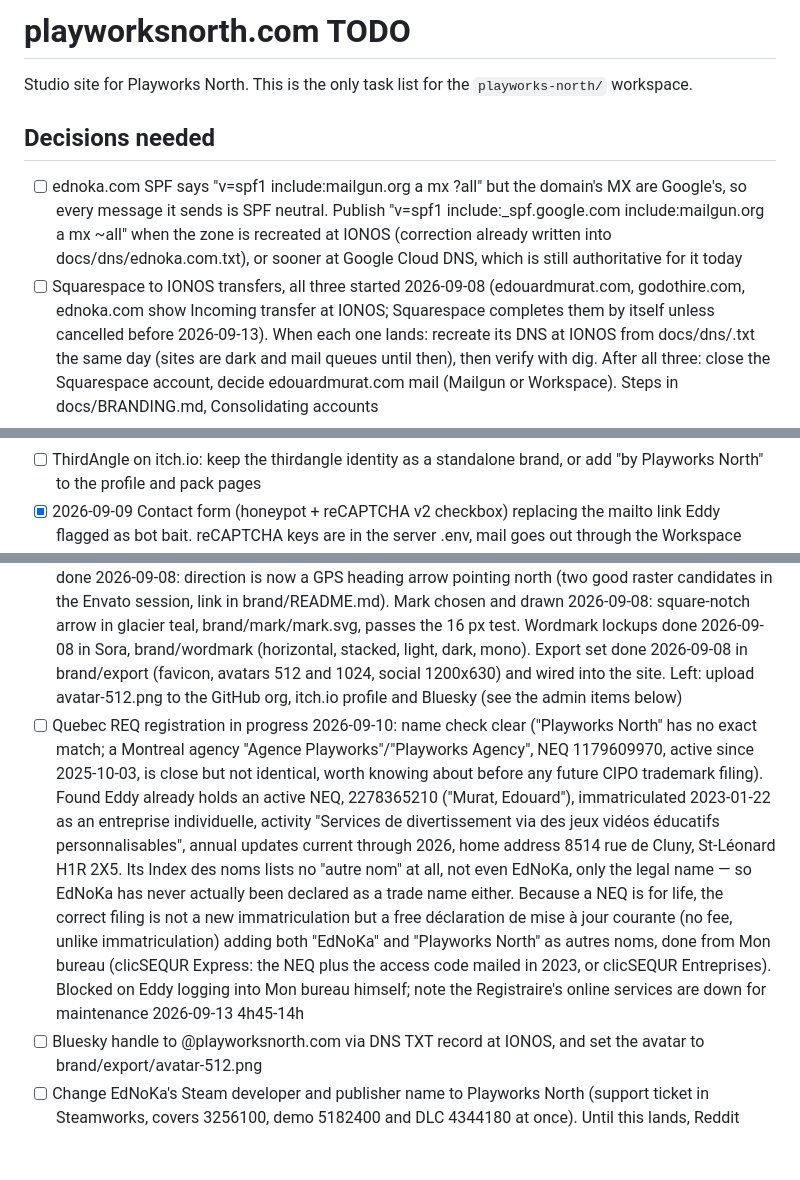
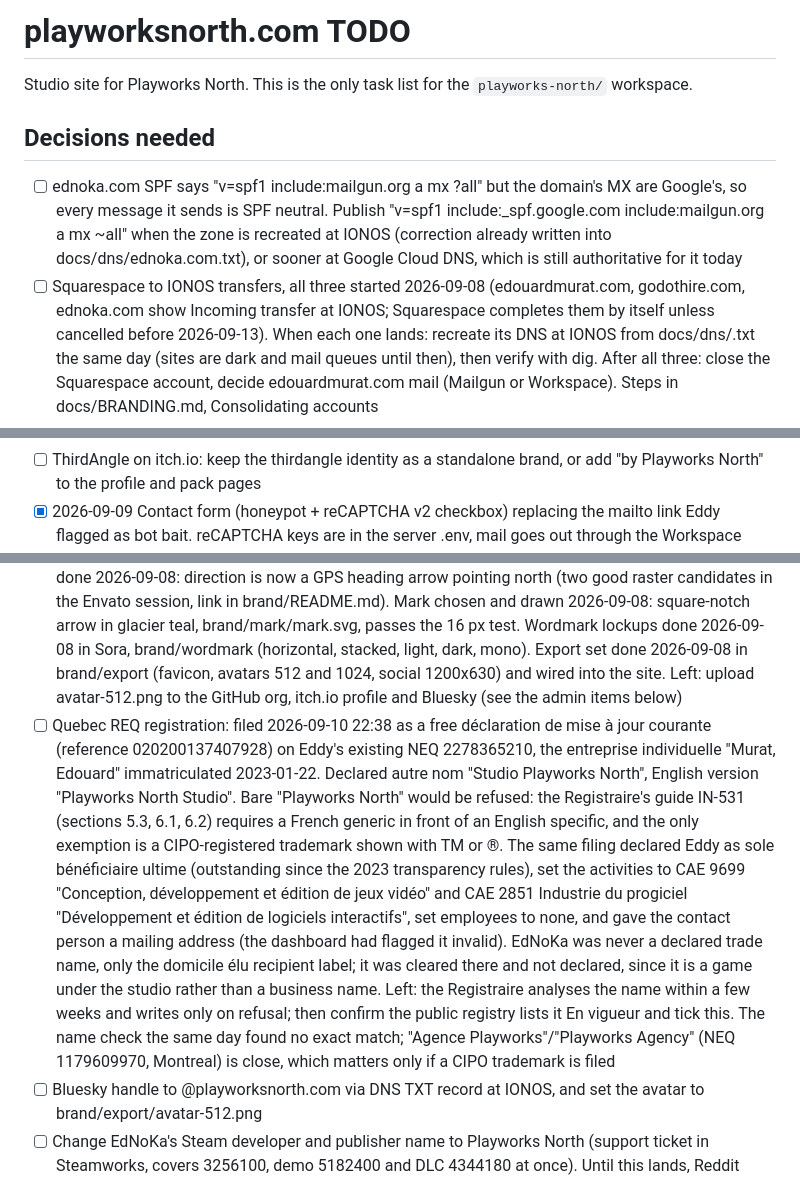
Before and after one commit to playworksnorth/playworksnorth.com, a Markdown page: TODO.md, 3 parts joined by grey strips. Drawn GitHub-style; blank space fills up the shorter version.

```diff
--- a/TODO.md
+++ b/TODO.md
@@ -1,8 +1,8 @@
 <!-- BOARD
 url: https://claude.ai/code/artifact/0208e1db-2079-4291-a32c-dad01186385e
-headline: Site has been live at https://playworksnorth.com in EN and FR since 2026-09-08. The contact form was fixed 2026-09-09: the mailbox didn't exist until Google Workspace's MX cutover, so mail was silently dropped, then landed in spam once it did; it now sends as website@playworksnorth.com with SPF/DKIM/DMARC in place and delivers; the first DMARC report, covering 2026-09-09, came back clean on 2026-09-10 (4 messages, all DKIM-aligned, nobody spoofing the domain). Three domain transfers (edouardmurat.com, godothire.com, ednoka.com) are mid-flight from Squarespace to IONOS, due to complete by 2026-09-13 unless cancelled. Brand assets (mark, wordmark, exports) are finished and wired into the site; studio branding is rolling out project by project (EdNoKa, ThirdAngle, Zenith Caller, It Shall Pass, Everybody Hates Monday, GodotHire). All three branding questions were answered 2026-09-09: the copyright line is "(c) 2026 Playworks North", ThirdAngle gains a "by Playworks North" line on itch without losing its own name, and the Steam publisher rename waits until the EdNoKa release app is out of Valve review.
+headline: Site has been live at https://playworksnorth.com in EN and FR since 2026-09-08. The contact form was fixed 2026-09-09: the mailbox didn't exist until Google Workspace's MX cutover, so mail was silently dropped, then landed in spam once it did; it now sends as website@playworksnorth.com with SPF/DKIM/DMARC in place and delivers; the first DMARC report, covering 2026-09-09, came back clean on 2026-09-10 (4 messages, all DKIM-aligned, nobody spoofing the domain). Three domain transfers (edouardmurat.com, godothire.com, ednoka.com) are mid-flight from Squarespace to IONOS, due to complete by 2026-09-13 unless cancelled. Brand assets (mark, wordmark, exports) are finished and wired into the site; studio branding is rolling out project by project (EdNoKa, ThirdAngle, Zenith Caller, It Shall Pass, Everybody Hates Monday, GodotHire). All three branding questions were answered 2026-09-09: the copyright line is "(c) 2026 Playworks North", ThirdAngle gains a "by Playworks North" line on itch without losing its own name, and the Steam publisher rename waits until the EdNoKa release app is out of Valve review. Quebec trade-name registration was filed 2026-09-10 as "Studio Playworks North" (the Charter of the French Language rules out bare "Playworks North") and awaits the Registraire's name review.
 now:
-- P1 Copyright line is settled: **"(c) 2026 Playworks North"** (Eddy's call 2026-09-09). Apply it to the site footer now, and to each project's LICENSE, credits screen and export presets as the first of each appears. Quebec REQ registration is still pending; only revisit the wording if registration forces the legal-name form.
+- P1 Copyright line is settled: **"(c) 2026 Playworks North"** (Eddy's call 2026-09-09). Apply it to the site footer now, and to each project's LICENSE, credits screen and export presets as the first of each appears. The Quebec filing registered "Studio Playworks North"; whether that changes the line is a review item.
 - P1 Steam publisher rename waits until the EdNoKa release app clears Valve review (Eddy's call 2026-09-09), so a store-page edit cannot disturb a submission in flight. Then one Steamworks support ticket covers 3256100, 5182400 and 4344180. Reddit and Indie Sunday titles keep "Edouard Murat" until it lands.
 - P2 ThirdAngle carries "by Playworks North" on the itch.io profile bio and each pack page (Eddy's call 2026-09-09); the thirdangle name stays the brand on the packs themselves. Execution tracked in ThirdAngle/TODO.md.
 - P1 Domain transfers land by 2026-09-13: recreate DNS at IONOS from docs/dns/<domain>.txt the same day each one completes, then verify with dig
@@ -11,10 +11,10 @@ now:
 - P2 Upload the finished avatar (brand/export/avatar-512.png) to the GitHub org, itch.io profile and Bluesky; point the Bluesky handle at playworksnorth.com via DNS TXT
 - P2 Verify the EdNoKa Steam card links to app 3256100; review EN/FR copy in playworksnorth/core/views.py and locale/fr
 - P2 Swap the Zenith Caller and It Shall Pass project cards for real screenshots once each project has one
-- P1 Quebec REQ: name check clear, existing active NEQ 2278365210 found (immatriculated 2023, never declared any trade name including EdNoKa). Next filing is a free mise-à-jour-courante adding both EdNoKa and Playworks North as autres noms, blocked on Eddy logging into Mon bureau via clicSEQUR
+- P2 Quebec REQ filed 2026-09-10 (ref 020200137407928, En cours in Mon bureau): autre nom "Studio Playworks North", English version "Playworks North Studio", on NEQ 2278365210. Nothing to do until the Registraire's name analysis lands in a few weeks (it writes only on refusal); then confirm the public registry lists the name En vigueur. Separately, the file-level contact person still had no mailing address on 2026-09-10 (the declaration's contact only covers that request); Eddy was pointed at the Mon bureau quick link to add it
 review:
-- id: quebec-req-login
-  ask: Log into Mon bureau at the Registraire des entreprises (clicSEQUR Express using NEQ 2278365210 plus the access code mailed to you in 2023, or clicSEQUR Entreprises credentials if you set those up) so the Playworks North and EdNoKa trade-name update can be filed. It's a free déclaration de mise à jour courante, not a new immatriculation, since that NEQ is already active. Registraire online services are down for maintenance 2026-09-13 4h45-14h, so do this before or after that window.
+- id: copyright-vs-registered-name
+  ask: The trade name filed with Quebec on 2026-09-10 is "Studio Playworks North" (English version "Playworks North Studio"), not bare "Playworks North", because the Charter of the French Language requires a French generic word in front of an English name and only a CIPO-registered trademark is exempt. The 2026-09-09 copyright call was to revisit only if registration forced a different form. My read is that it doesn't: the Registraire governs the register, not your brand lines, and the copyright holder is still you personally, since a sole proprietorship has no separate legal personality. So "(c) 2026 Playworks North" can stay. If you want LICENSE files to match the register exactly, the precise English form is "(c) 2026 Playworks North Studio". Keep as is, or switch?
   since: 2026-09-10
 -->
 
@@ -59,7 +59,7 @@ Studio site for Playworks North. This is the only task list for the `playworks-n
 ## Studio admin (not site work, tracked here for now)
 - [x] 2026-09-08 Branding migration scoped: public branding only, repos and folders stay put. Roster: EdNoKa, ThirdAngle, ApexCoach, It Shall Pass, Everybody Hates Monday, GodotHire. Order and checklist in docs/BRANDING.md; per-project items live in each project's TODO.md
 - [ ] Logo for Playworks North: direction chosen 2026-09-08 (north star as a play button), three vector drafts in brand/concepts with a comparison sheet, Envato prompts in brand/README.md. Envato run done 2026-09-08: direction is now a GPS heading arrow pointing north (two good raster candidates in the Envato session, link in brand/README.md). Mark chosen and drawn 2026-09-08: square-notch arrow in glacier teal, brand/mark/mark.svg, passes the 16 px test. Wordmark lockups done 2026-09-08 in Sora, brand/wordmark (horizontal, stacked, light, dark, mono). Export set done 2026-09-08 in brand/export (favicon, avatars 512 and 1024, social 1200x630) and wired into the site. Left: upload avatar-512.png to the GitHub org, itch.io profile and Bluesky (see the admin items below)
-- [ ] Quebec REQ registration in progress 2026-09-10: name check clear ("Playworks North" has no exact match; a Montreal agency "Agence Playworks"/"Playworks Agency", NEQ 1179609970, active since 2025-10-03, is close but not identical, worth knowing about before any future CIPO trademark filing). Found Eddy already holds an active NEQ, 2278365210 ("Murat, Edouard"), immatriculated 2023-01-22 as an entreprise individuelle, activity "Services de divertissement via des jeux vidéos éducatifs personnalisables", annual updates current through 2026, home address 8514 rue de Cluny, St-Léonard H1R 2X5. Its Index des noms lists no "autre nom" at all, not even EdNoKa, only the legal name — so EdNoKa has never actually been declared as a trade name either. Because a NEQ is for life, the correct filing is not a new immatriculation but a free déclaration de mise à jour courante (no fee, unlike immatriculation) adding both "EdNoKa" and "Playworks North" as autres noms, done from Mon bureau (clicSEQUR Express: the NEQ plus the access code mailed in 2023, or clicSEQUR Entreprises). Blocked on Eddy logging into Mon bureau himself; note the Registraire's online services are down for maintenance 2026-09-13 4h45-14h
+- [ ] Quebec REQ registration: filed 2026-09-10 22:38 as a free déclaration de mise à jour courante (reference 020200137407928) on Eddy's existing NEQ 2278365210, the entreprise individuelle "Murat, Edouard" immatriculated 2023-01-22. Declared autre nom "Studio Playworks North", English version "Playworks North Studio". Bare "Playworks North" would be refused: the Registraire's guide IN-531 (sections 5.3, 6.1, 6.2) requires a French generic in front of an English specific, and the only exemption is a CIPO-registered trademark shown with TM or ®. The same filing declared Eddy as sole bénéficiaire ultime (outstanding since the 2023 transparency rules), set the activities to CAE 9699 "Conception, développement et édition de jeux vidéo" and CAE 2851 Industrie du progiciel "Développement et édition de logiciels interactifs", set employees to none, and gave the contact person a mailing address (the dashboard had flagged it invalid). EdNoKa was never a declared trade name, only the domicile élu recipient label; it was cleared there and not declared, since it is a game under the studio rather than a business name. Left: the Registraire analyses the name within a few weeks and writes only on refusal; then confirm the public registry lists it En vigueur and tick this. The name check the same day found no exact match; "Agence Playworks"/"Playworks Agency" (NEQ 1179609970, Montreal) is close, which matters only if a CIPO trademark is filed
 - [ ] Bluesky handle to @playworksnorth.com via DNS TXT record at IONOS, and set the avatar to brand/export/avatar-512.png
 - [ ] Change EdNoKa's Steam developer and publisher name to Playworks North (support ticket in Steamworks, covers 3256100, demo 5182400 and DLC 4344180 at once). Until this lands, Reddit Indie Sunday titles keep "Edouard Murat" because the rule is to match the Steam field
 - [ ] Fill in GitHub org profile (avatar brand/export/avatar-512.png, description, URL)
```
Also changed, not shown: docs/BRANDING.md (+11 -2 lines).
